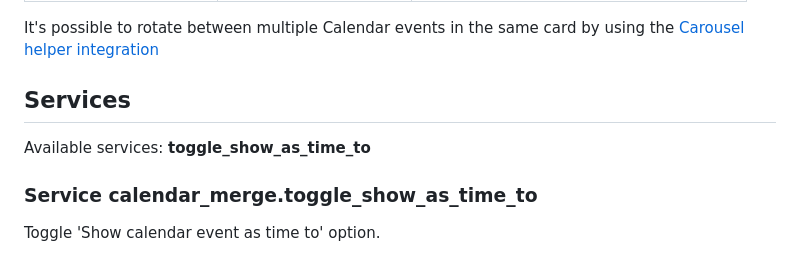
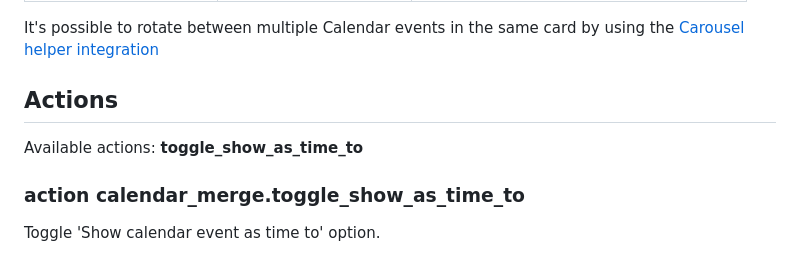
Before and after one commit to kgn3400/calendar_merge, a Markdown page: readme.md, the part around the change. GitHub-like rendering.

Commit message:
Changed  service to action in readme

```diff
--- a/readme.md
+++ b/readme.md
@@ -46,10 +46,10 @@ Or click
 
 It's possible to rotate between multiple Calendar events in the same card by using the [Carousel helper integration](https://github.com/kgn3400/carousel)
 
-## Services
+## Actions
 
-Available services: __toggle_show_as_time_to__
+Available actions: __toggle_show_as_time_to__
 
-### Service calendar_merge.toggle_show_as_time_to
+### action calendar_merge.toggle_show_as_time_to
 
 Toggle 'Show calendar event as time to' option.
```
